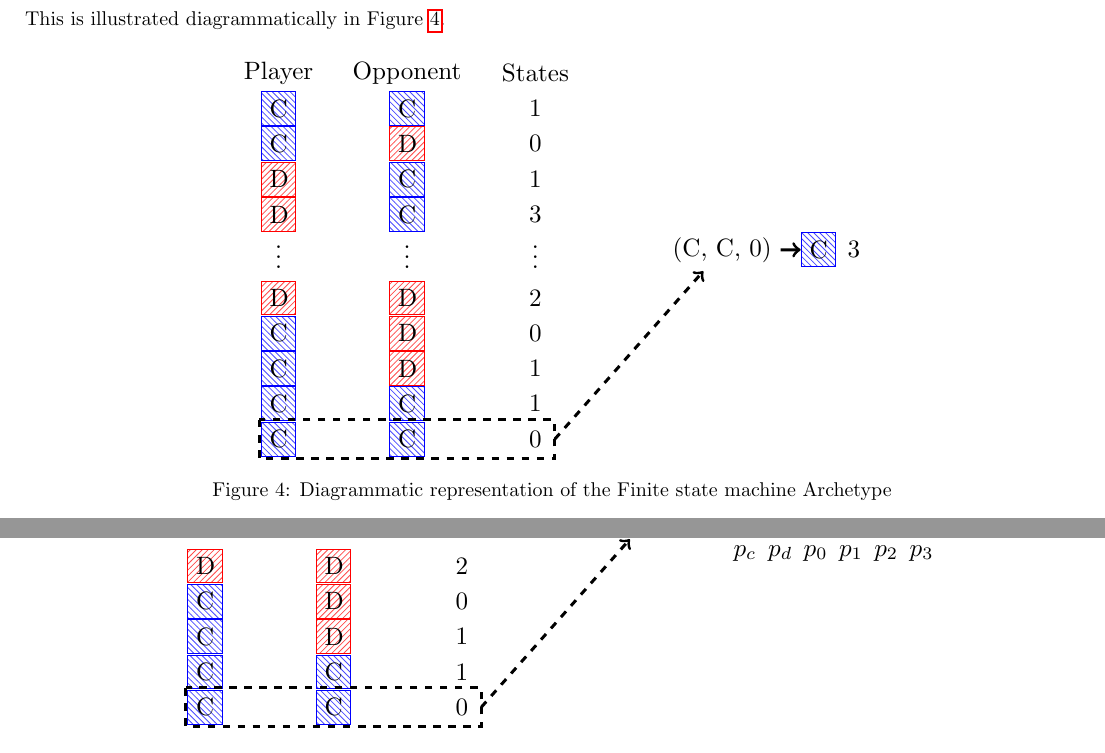
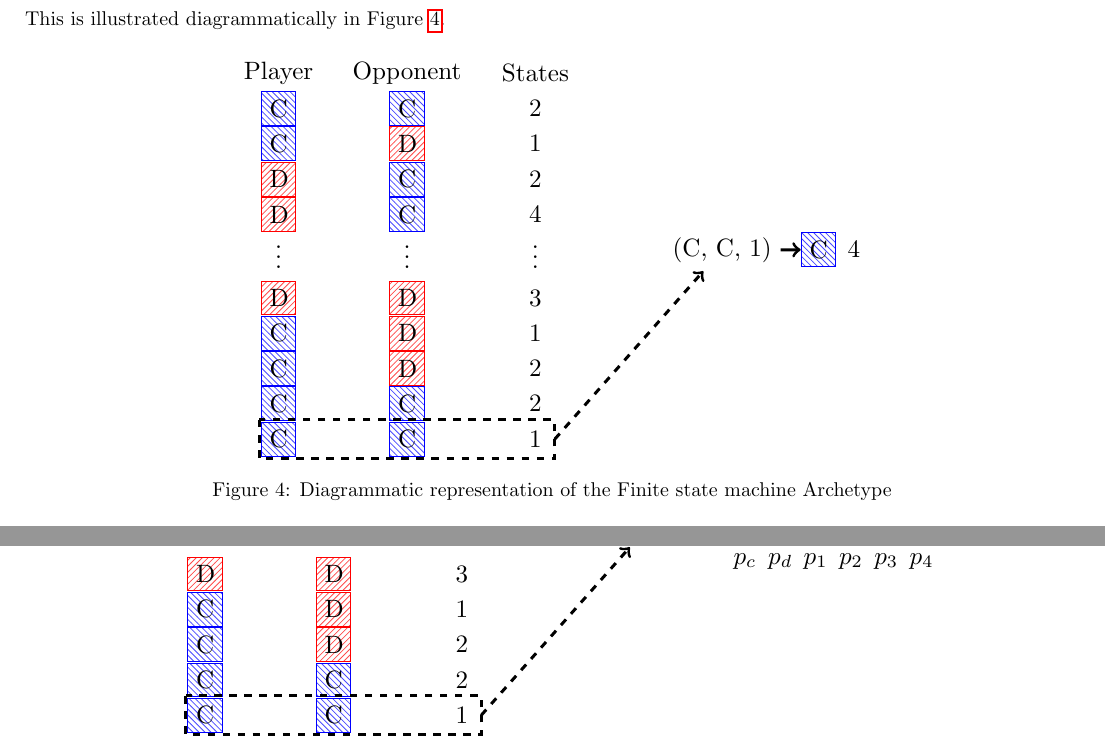
Before and after one commit to Axelrod-Python/ml-paper, a LaTeX paper (main.tex, which reads assets/fsm.tex, assets/hmm.tex): two parts of page 4 of 27, joined at a grey line, cut so that both start at the same text. Compiled offline with pdfLaTeX.

Commit message:
Adjust states in hmm and fsm diagram.

```diff
--- a/assets/fsm.tex
+++ b/assets/fsm.tex
@@ -39,16 +39,16 @@
 
     % States
     \node (S) at ($(B) + (2, 0)$) {States};
-    \node (S1) at ($(S) + (0, -.55)$)  {1};
-    \node (S2) at ($(S1) + (0, -.55)$)  {0};
-    \node (S3) at ($(S2) + (0, -.55)$)  {1};
-    \node (S4) at ($(S3) + (0, -.55)$)  {3};
+    \node (S1) at ($(S) + (0, -.55)$)  {2};
+    \node (S2) at ($(S1) + (0, -.55)$)  {1};
+    \node (S3) at ($(S2) + (0, -.55)$)  {2};
+    \node (S4) at ($(S3) + (0, -.55)$)  {4};
     \node (S5) at ($(S4) + (0, -.55)$) {$\vdots$};
-    \node (S6) at ($(S5) + (0, -.75)$)  {2};
-    \node (S7) at ($(S6) + (0, -.55)$)  {0};
-    \node (S8) at ($(S7) + (0, -.55)$)  {1};
-    \node (S9) at ($(S8) + (0, -.55)$)  {1};
-    \node (S10) at ($(S9) + (0, -.55)$)  {0};
+    \node (S6) at ($(S5) + (0, -.75)$)  {3};
+    \node (S7) at ($(S6) + (0, -.55)$)  {1};
+    \node (S8) at ($(S7) + (0, -.55)$)  {2};
+    \node (S9) at ($(S8) + (0, -.55)$)  {2};
+    \node (S10) at ($(S9) + (0, -.55)$)  {1};
     % ---------------------------------------------------
 
 
@@ -56,13 +56,13 @@
     \draw[very thick, black, dashed] ($(A10) + (-.3, .3)$)  rectangle ($(S10) + (.3, -.3)$);
 
     %% Strategy inputs
-    \node (inputs) at ($(S5) + (2, 0)$) [right] {(C, C, 0)};
+    \node (inputs) at ($(S5) + (2, 0)$) [right] {(C, C, 1)};
 
     \draw [very thick, black, dashed, ->] ($(S10) + (.3, 0)$) -- (inputs);
 
     % output
     \node (action_output) at ($(inputs) + (1.5, 0)$) [cooperator] {C};
-    \node (state_output) at ($(action_output) + (.55, 0)$) {3};
+    \node (state_output) at ($(action_output) + (.55, 0)$) {4};
 
     \draw [->, very thick] (inputs) -- (action_output);
 \end{tikzpicture}
--- a/assets/hmm.tex
+++ b/assets/hmm.tex
@@ -45 +41,0 @@
-    \node (S4) at ($(S3) + (0, -.55)$)  {3};
@@ -46,9 +45,10 @@
+    \node (S4) at ($(S3) + (0, -.55)$)  {4};
     \node (S5) at ($(S4) + (0, -.55)$) {$\vdots$};
-    \node (S6) at ($(S5) + (0, -.75)$)  {2};
-    \node (S7) at ($(S6) + (0, -.55)$)  {0};
-    \node (S8) at ($(S7) + (0, -.55)$)  {1};
-    \node (S9) at ($(S8) + (0, -.55)$)  {1};
-    \node (S10) at ($(S9) + (0, -.55)$)  {0};
+    \node (S6) at ($(S5) + (0, -.75)$)  {3};
+    \node (S7) at ($(S6) + (0, -.55)$)  {1};
+    \node (S8) at ($(S7) + (0, -.55)$)  {2};
+    \node (S9) at ($(S8) + (0, -.55)$)  {2};
+    \node (S10) at ($(S9) + (0, -.55)$)  {1};
     % ---------------------------------------------------
 
 
@@ -56,7 +56,7 @@
     \draw[very thick, black, dashed] ($(A10) + (-.3, .3)$)  rectangle ($(S10) + (.3, -.3)$);
 
     %% Strategy inputs
-    \node (inputs) at ($(S5) + (2, 0)$) [right] {(C, C, 0)};
+    \node (inputs) at ($(S5) + (2, 0)$) [right] {(C, C, 1)};
 
     \draw [very thick, black, dashed, ->] ($(S10) + (.3, 0)$) -- (inputs);
 
@@ -65,14 +65,14 @@
     \node (pc) at ($(c_output) + (0, -.55)$) {\(p_c\)};
     \node (d_output) at ($(c_output) + (.55, 0)$) [defector] {D};
     \node (pd) at ($(pc) + (.55, 0)$) {\(p_d\)};
-    \node (state_output_1) at ($(d_output) + (.55, 0)$) {0};
-    \node (p0) at ($(pd) + (.55, 0)$) {\(p_0\)};
-    \node (state_output_2) at ($(state_output_1) + (.55, 0)$) {1};
-    \node (p1) at ($(p0) + (.55, 0)$) {\(p_1\)};
-    \node (state_output_3) at ($(state_output_2) + (.55, 0)$) {2};
-    \node (p2) at ($(p1) + (.55, 0)$) {\(p_2\)};
-    \node (state_output_4) at ($(state_output_3) + (.55, 0)$) {3};
-    \node (p3) at ($(p2) + (.55, 0)$) {\(p_3\)};
+    \node (state_output_1) at ($(d_output) + (.55, 0)$) {1};
+    \node (p0) at ($(pd) + (.55, 0)$) {\(p_1\)};
+    \node (state_output_2) at ($(state_output_1) + (.55, 0)$) {2};
+    \node (p1) at ($(p0) + (.55, 0)$) {\(p_2\)};
+    \node (state_output_3) at ($(state_output_2) + (.55, 0)$) {3};
+    \node (p2) at ($(p1) + (.55, 0)$) {\(p_3\)};
+    \node (state_output_4) at ($(state_output_3) + (.55, 0)$) {4};
+    \node (p3) at ($(p2) + (.55, 0)$) {\(p_4\)};
 
     \draw [->, very thick] (inputs) -- (c_output);
 \end{tikzpicture}
```
Also changed, not shown: main.pdf, assets/hmm.tex (6 more changed lines).
